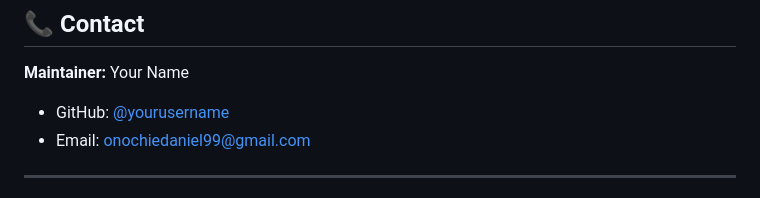
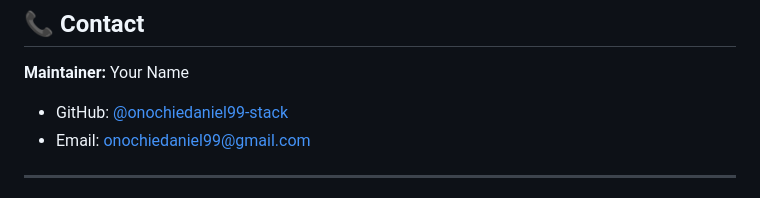
Before and after one commit to onochiedaniel99-stack/Design-and-Implementation-of-a-Census-Management-System-for-Delta-State, a Markdown page: README.md, the part around the change. GitHub-like rendering.

Commit message:
Update GitHub username in README

```diff
--- a/README.md
+++ b/README.md
@@ -158,7 +158,7 @@ This application is hosted and accessible at:
 ## 📞 Contact
 
 **Maintainer:** Your Name
-- GitHub: [@yourusername](https://github.com/onochiedaniel99)
+- GitHub: [@onochiedaniel99-stack](https://github.com/onochiedaniel99-stack)
 - Email: onochiedaniel99@gmail.com
 
 ---
```
